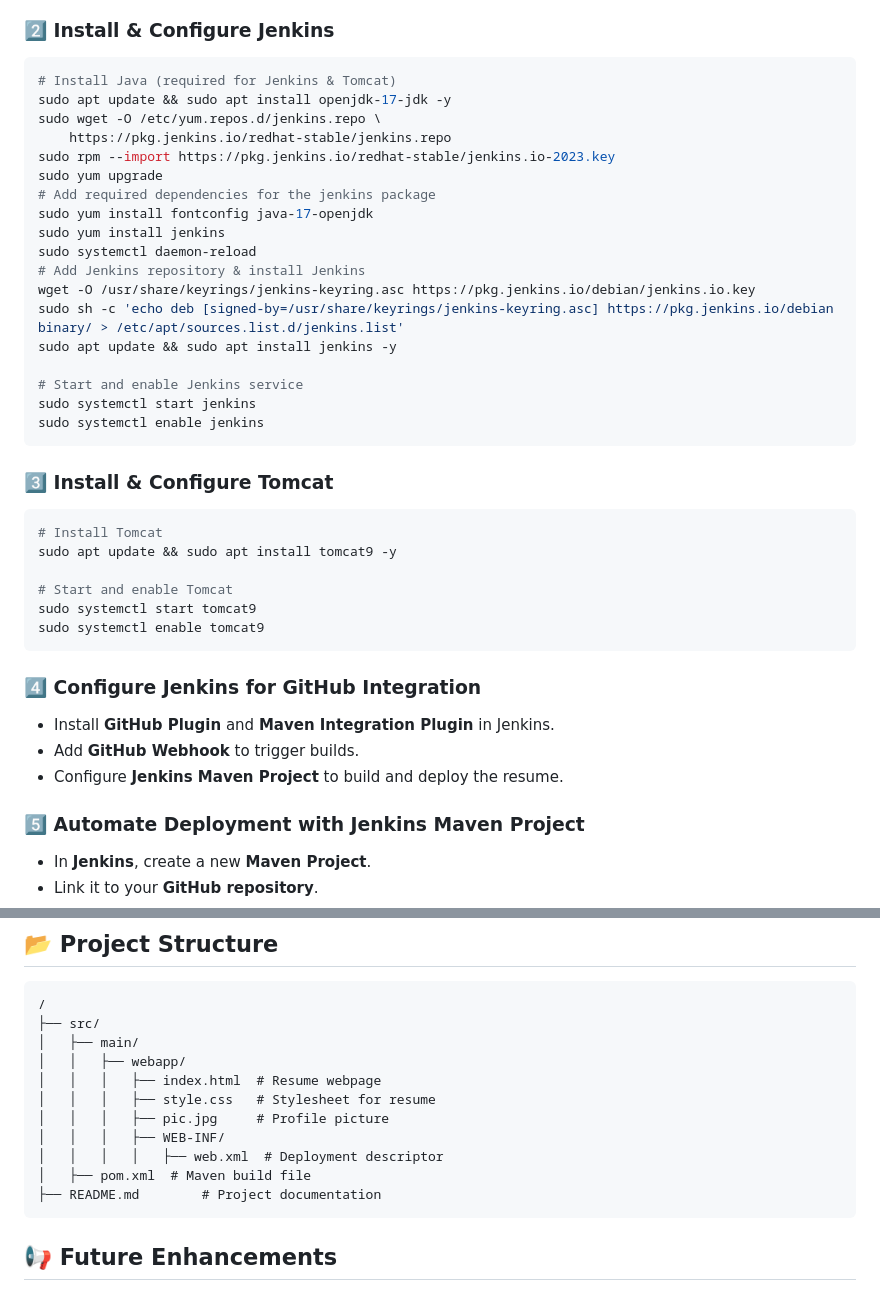
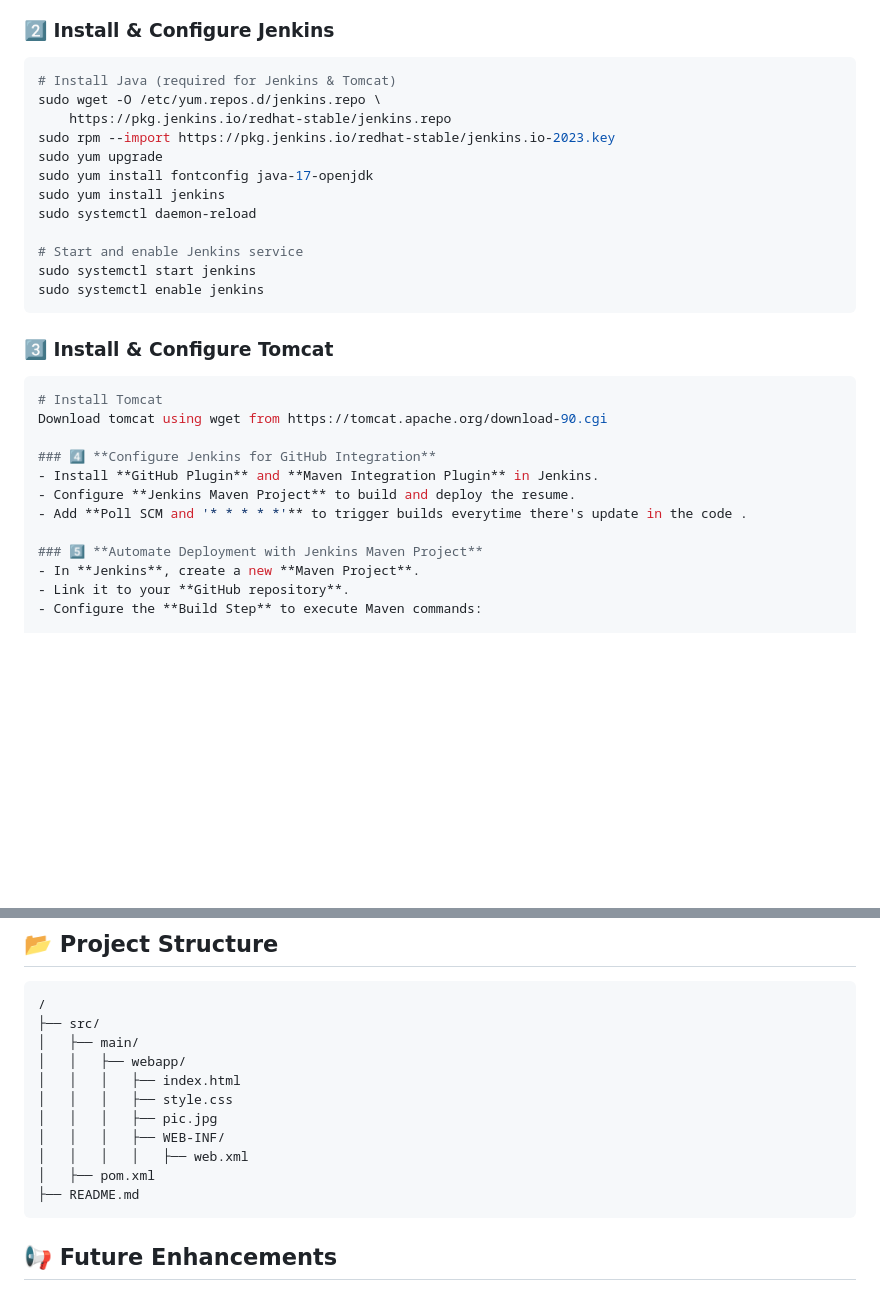
Before and after one commit to VenkateshV14/resume-hosting, a Markdown page: README.md, 2 parts joined by grey strips. Rendered like a GitHub page; blank space fills up the shorter version.

````diff
--- a/README.md
+++ b/README.md
@@ -26,19 +26,13 @@ This project sets up and configures a **Jenkins server** to automate the deploym
 ### 2️⃣ **Install & Configure Jenkins**
 ```sh
 # Install Java (required for Jenkins & Tomcat)
-sudo apt update && sudo apt install openjdk-17-jdk -y
 sudo wget -O /etc/yum.repos.d/jenkins.repo \
     https://pkg.jenkins.io/redhat-stable/jenkins.repo
 sudo rpm --import https://pkg.jenkins.io/redhat-stable/jenkins.io-2023.key
 sudo yum upgrade
-# Add required dependencies for the jenkins package
 sudo yum install fontconfig java-17-openjdk
 sudo yum install jenkins
 sudo systemctl daemon-reload
-# Add Jenkins repository & install Jenkins
-wget -O /usr/share/keyrings/jenkins-keyring.asc https://pkg.jenkins.io/debian/jenkins.io.key
-sudo sh -c 'echo deb [signed-by=/usr/share/keyrings/jenkins-keyring.asc] https://pkg.jenkins.io/debian binary/ > /etc/apt/sources.list.d/jenkins.list'
-sudo apt update && sudo apt install jenkins -y
 
 # Start and enable Jenkins service
 sudo systemctl start jenkins
@@ -48,17 +42,12 @@ sudo systemctl enable jenkins
 ### 3️⃣ **Install & Configure Tomcat**
 ```sh
 # Install Tomcat
-sudo apt update && sudo apt install tomcat9 -y
-
-# Start and enable Tomcat
-sudo systemctl start tomcat9
-sudo systemctl enable tomcat9
-```
+Download tomcat using wget from https://tomcat.apache.org/download-90.cgi
 
 ### 4️⃣ **Configure Jenkins for GitHub Integration**
 - Install **GitHub Plugin** and **Maven Integration Plugin** in Jenkins.
-- Add **GitHub Webhook** to trigger builds.
 - Configure **Jenkins Maven Project** to build and deploy the resume.
+- Add **Poll SCM and '* * * * *'** to trigger builds everytime there's update in the code .
 
 ### 5️⃣ **Automate Deployment with Jenkins Maven Project**
 - In **Jenkins**, create a new **Maven Project**.
@@ -84,13 +73,13 @@ clean package
 ├── src/
 │   ├── main/
 │   │   ├── webapp/
-│   │   │   ├── index.html  # Resume webpage
-│   │   │   ├── style.css   # Stylesheet for resume
-│   │   │   ├── pic.jpg     # Profile picture
+│   │   │   ├── index.html
+│   │   │   ├── style.css
+│   │   │   ├── pic.jpg
 │   │   │   ├── WEB-INF/
-│   │   │   │   ├── web.xml  # Deployment descriptor
-│   ├── pom.xml  # Maven build file
-├── README.md        # Project documentation
+│   │   │   │   ├── web.xml
+│   ├── pom.xml
+├── README.md
 ```
 
 ## 📢 Future Enhancements
````
